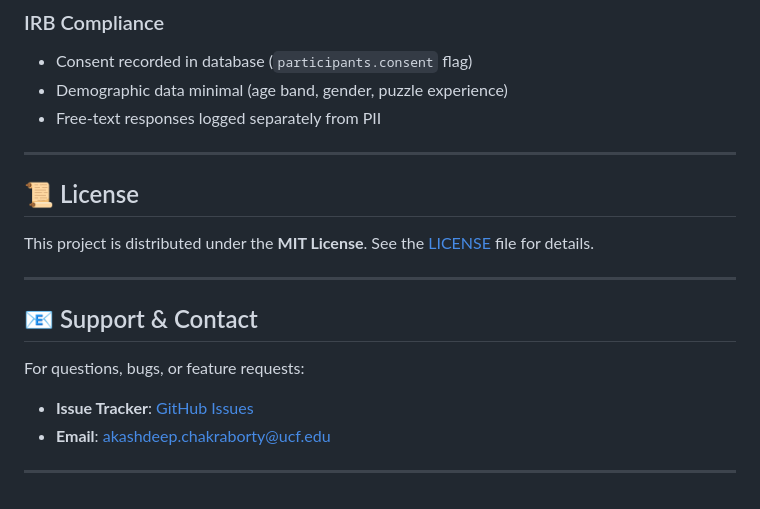
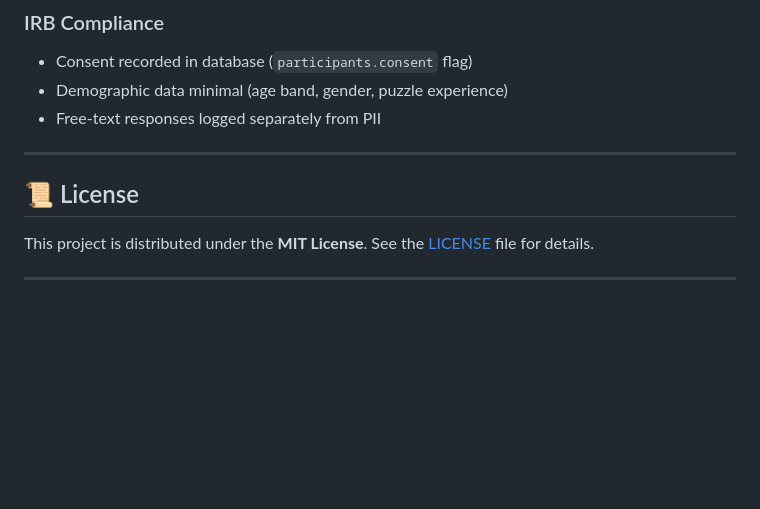
Before and after one commit to Akashdeep1000/NarrativetoNumbers, a Markdown page: README.md, the part around the change. GitHub-like rendering; blank space fills up the shorter version.

Commit message:
README
README.

```diff
--- a/README.md
+++ b/README.md
@@ -245,18 +245,8 @@ LLM_MODEL = "gpt-4o-mini"  # Set via env: LLM_MODEL=gpt-4o-mini
 ---
 
 
-
-
 ## 📜 License
 
 This project is distributed under the **MIT License**. See the [LICENSE](LICENSE) file for details.
 
 ---
-
-## 📧 Support & Contact
-
-For questions, bugs, or feature requests:
-- **Issue Tracker**: [GitHub Issues](https://github.com/Akashdeep1000/NarrativetoNumbers/issues)
-- **Email**: akashdeep.chakraborty@ucf.edu
-
----
```
